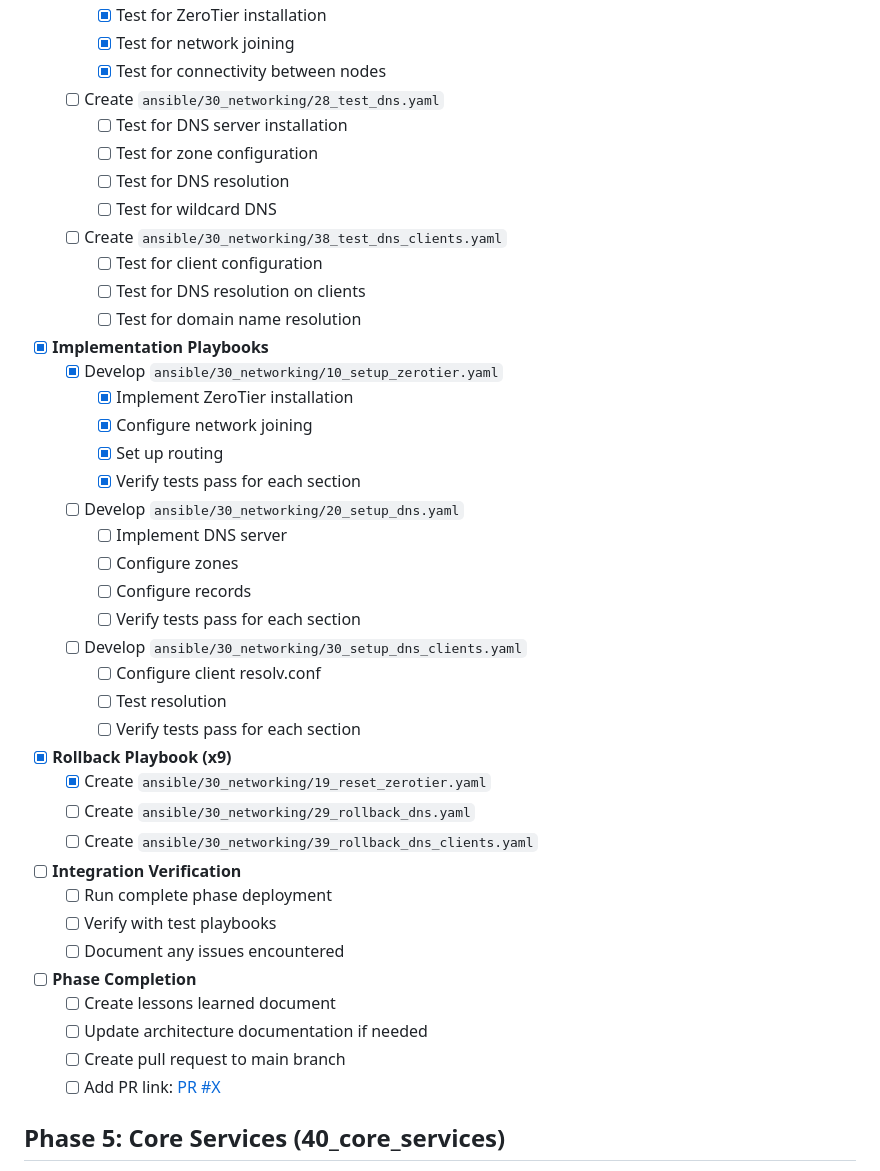
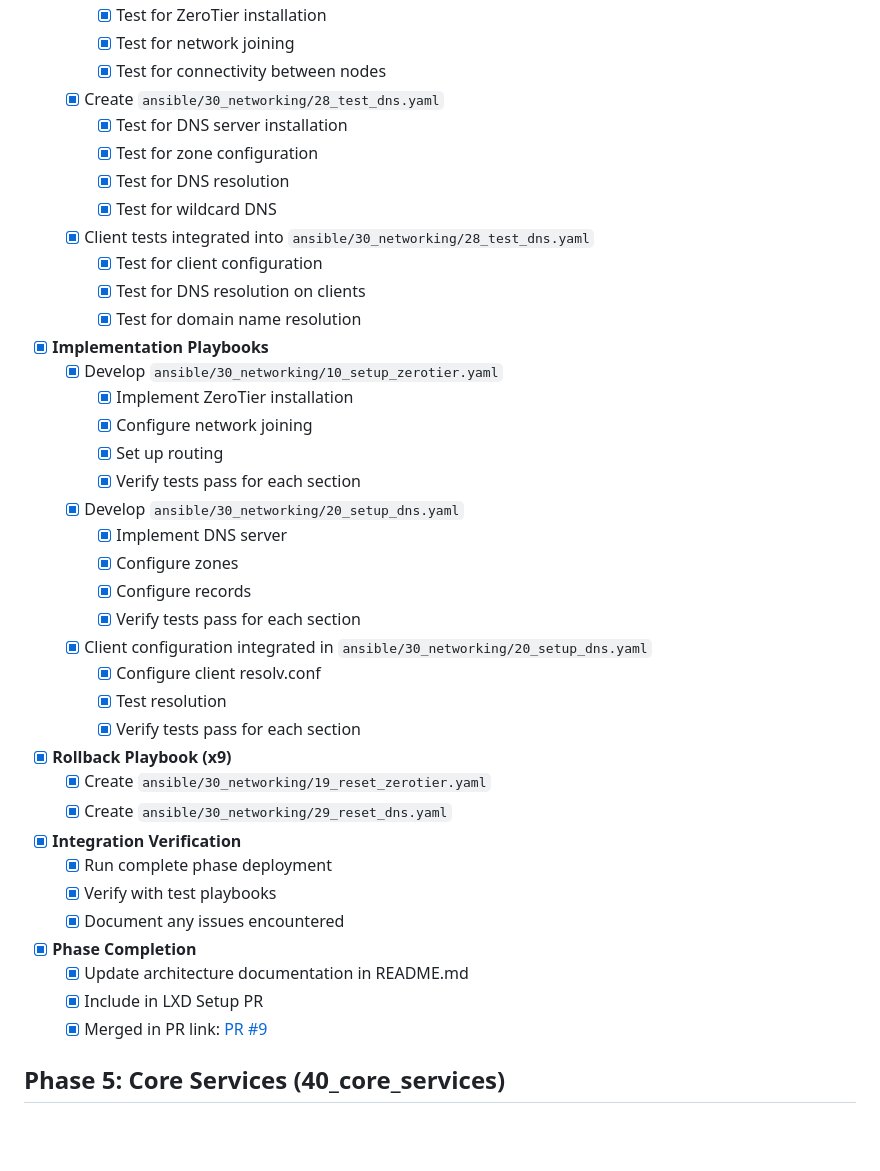
Before and after one commit to cmxela/thinkube, a Markdown page: START_HERE.md, the part around the change. GitHub-like rendering; blank space fills up the shorter version.

Commit message:
Update START_HERE.md to mark networking phase as complete

```diff
--- a/START_HERE.md
+++ b/START_HERE.md
@@ -225,15 +225,15 @@ This helps maintain accurate progress tracking between development sessions and
     - [x] Test for ZeroTier installation
     - [x] Test for network joining
     - [x] Test for connectivity between nodes
-  - [ ] Create `ansible/30_networking/28_test_dns.yaml`
-    - [ ] Test for DNS server installation
-    - [ ] Test for zone configuration
-    - [ ] Test for DNS resolution
-    - [ ] Test for wildcard DNS
-  - [ ] Create `ansible/30_networking/38_test_dns_clients.yaml`
-    - [ ] Test for client configuration
-    - [ ] Test for DNS resolution on clients
-    - [ ] Test for domain name resolution
+  - [x] Create `ansible/30_networking/28_test_dns.yaml`
+    - [x] Test for DNS server installation
+    - [x] Test for zone configuration
+    - [x] Test for DNS resolution
+    - [x] Test for wildcard DNS
+  - [x] Client tests integrated into `ansible/30_networking/28_test_dns.yaml`
+    - [x] Test for client configuration
+    - [x] Test for DNS resolution on clients
+    - [x] Test for domain name resolution
 
 - [x] **Implementation Playbooks**
   - [x] Develop `ansible/30_networking/10_setup_zerotier.yaml`
@@ -241,31 +241,29 @@ This helps maintain accurate progress tracking between development sessions and
     - [x] Configure network joining
     - [x] Set up routing
     - [x] Verify tests pass for each section
-  - [ ] Develop `ansible/30_networking/20_setup_dns.yaml`
-    - [ ] Implement DNS server
-    - [ ] Configure zones
-    - [ ] Configure records
-    - [ ] Verify tests pass for each section
-  - [ ] Develop `ansible/30_networking/30_setup_dns_clients.yaml`
-    - [ ] Configure client resolv.conf
-    - [ ] Test resolution
-    - [ ] Verify tests pass for each section
+  - [x] Develop `ansible/30_networking/20_setup_dns.yaml`
+    - [x] Implement DNS server
+    - [x] Configure zones
+    - [x] Configure records
+    - [x] Verify tests pass for each section
+  - [x] Client configuration integrated in `ansible/30_networking/20_setup_dns.yaml`
+    - [x] Configure client resolv.conf
+    - [x] Test resolution
+    - [x] Verify tests pass for each section
 
 - [x] **Rollback Playbook (x9)**
   - [x] Create `ansible/30_networking/19_reset_zerotier.yaml`
-  - [ ] Create `ansible/30_networking/29_rollback_dns.yaml`
-  - [ ] Create `ansible/30_networking/39_rollback_dns_clients.yaml`
+  - [x] Create `ansible/30_networking/29_reset_dns.yaml`
 
-- [ ] **Integration Verification**
-  - [ ] Run complete phase deployment
-  - [ ] Verify with test playbooks
-  - [ ] Document any issues encountered
+- [x] **Integration Verification**
+  - [x] Run complete phase deployment
+  - [x] Verify with test playbooks
+  - [x] Document any issues encountered
 
-- [ ] **Phase Completion**
-  - [ ] Create lessons learned document
-  - [ ] Update architecture documentation if needed
-  - [ ] Create pull request to main branch
-  - [ ] Add PR link: [PR #X](#)
+- [x] **Phase Completion**
+  - [x] Update architecture documentation in README.md
+  - [x] Include in LXD Setup PR
+  - [x] Merged in PR link: [PR #9](https://github.com/cmxela/thinkube/pull/9)
 
 ## Phase 5: Core Services (40_core_services)
 
```
